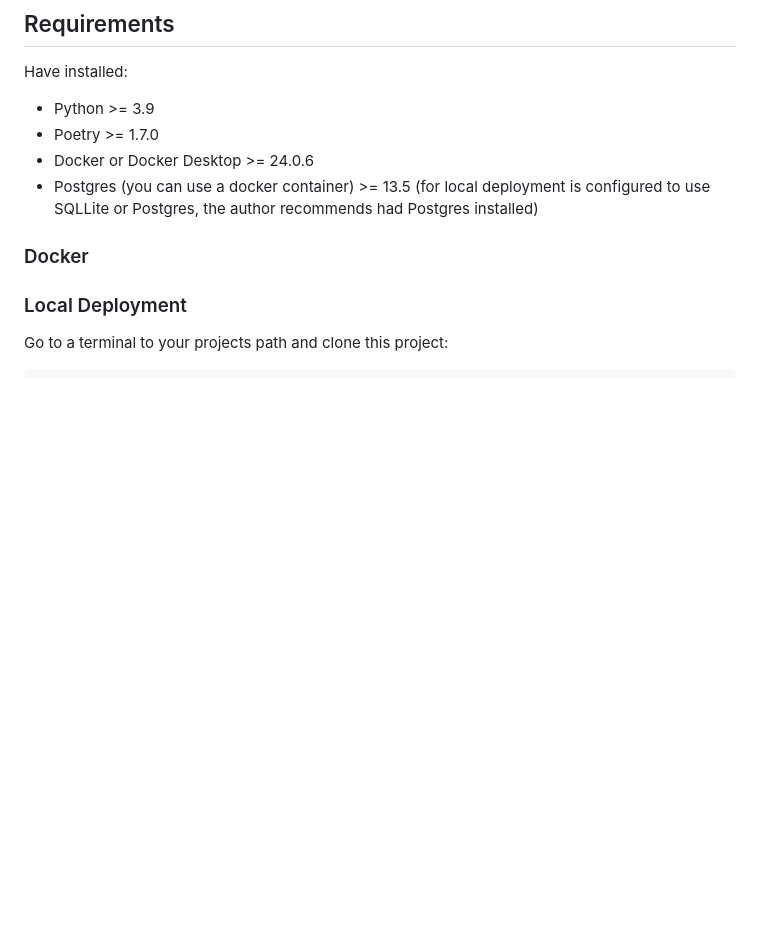
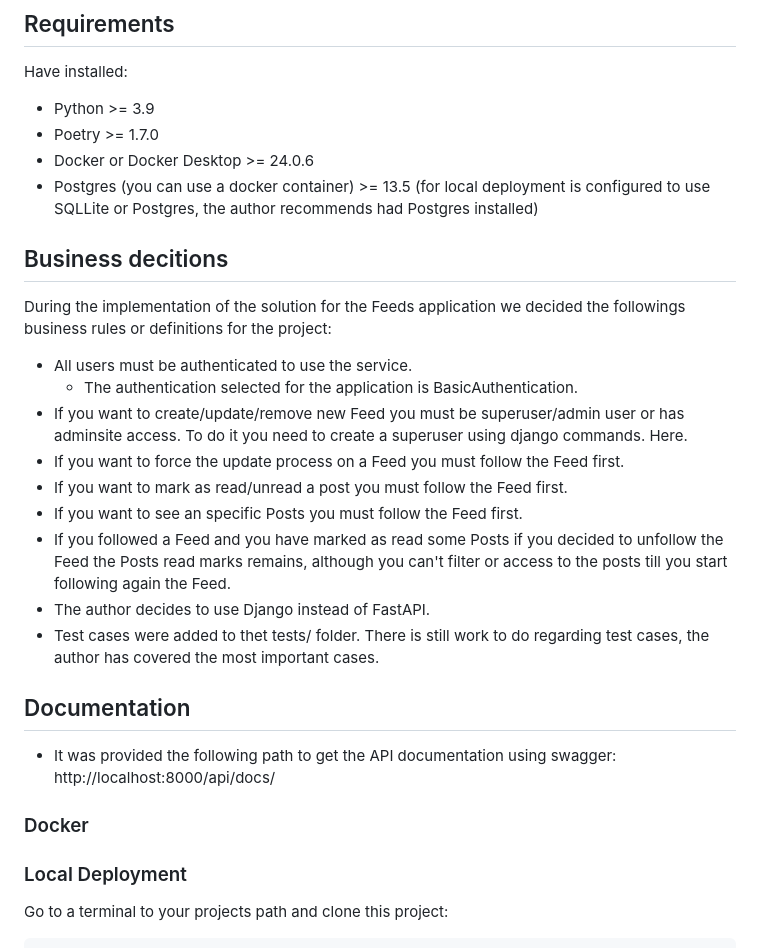
Before and after one commit to thomasrosales/feeds, a Markdown page: README.md, the part around the change. Rendered like a GitHub page; blank space fills up the shorter version.

```diff
--- a/README.md
+++ b/README.md
@@ -11,6 +11,23 @@ Have installed:
 - Docker or Docker Desktop >= 24.0.6
 - Postgres (you can use a docker container) >= 13.5 (for local deployment is configured to use SQLLite or Postgres, the author recommends had Postgres installed)
 
+## Business decitions
+
+During the implementation of the solution for the Feeds application we decided the followings business rules or definitions for the project:
+
+- All users must be authenticated to use the service.
+  - The authentication selected for the application is BasicAuthentication.
+- If you want to create/update/remove new Feed you must be superuser/admin user or has adminsite access. To do it you need to create a superuser using django commands. Here.
+- If you want to force the update process on a Feed you must follow the Feed first.
+- If you want to mark as read/unread a post you must follow the Feed first.
+- If you want to see an specific Posts you must follow the Feed first.
+- If you followed a Feed and you have marked as read some Posts if you decided to unfollow the Feed the Posts read marks remains, although you can't filter or access to the posts till you start following again the Feed.
+- The author decides to use Django instead of FastAPI.
+- Test cases were added to thet tests/ folder. There is still work to do regarding test cases, the author has covered the most important cases.
+
+## Documentation
+
+- It was provided the following path to get the API documentation using swagger: http://localhost:8000/api/docs/
 
 ### Docker
 
```
